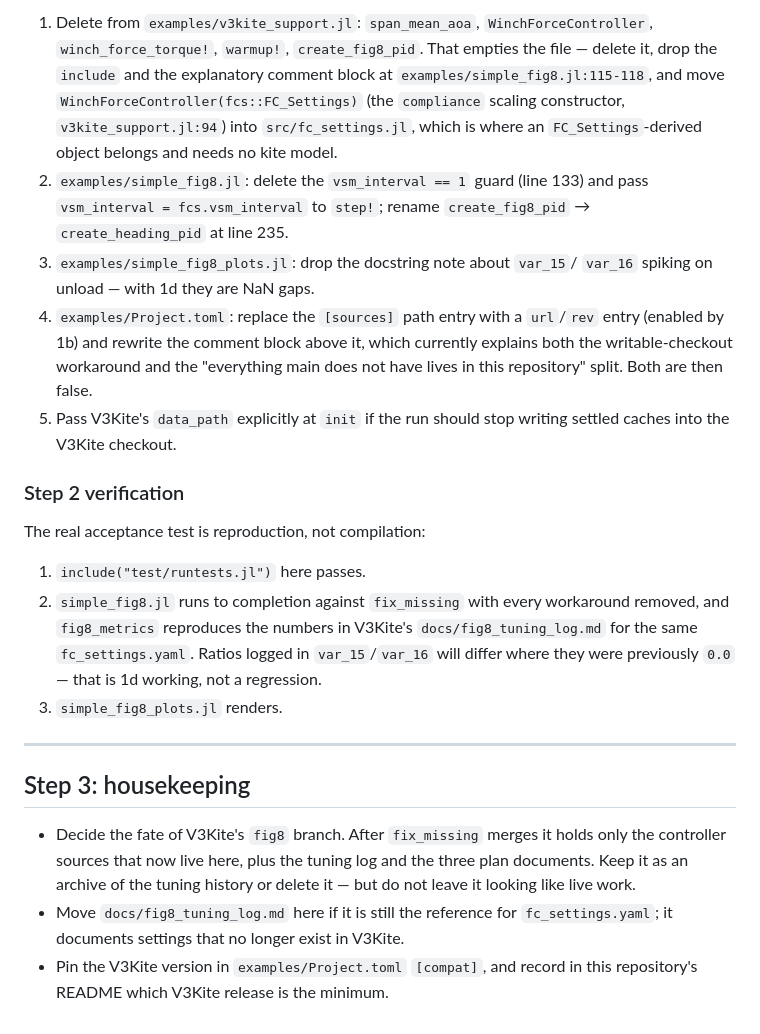
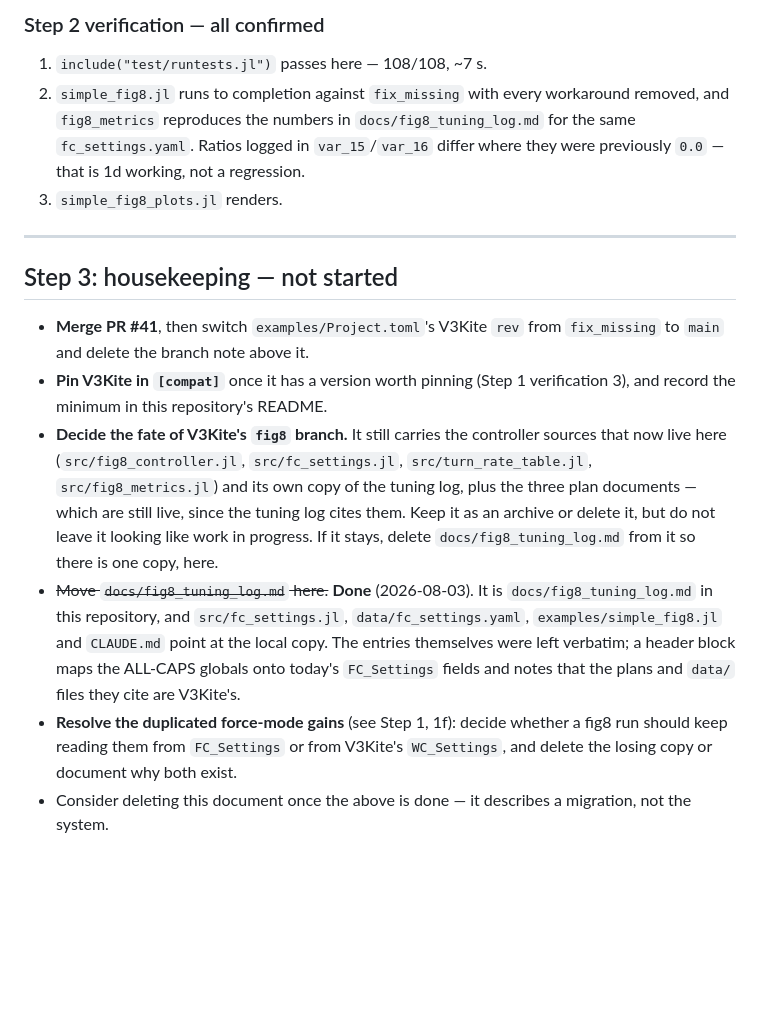
Before and after one commit to OpenSourceAWE/SimpleKiteControllers.jl, a Markdown page: PlanMigrate.md, the part around one of its changes. Rendered like a GitHub page; blank space fills up the shorter version.

Commit message:
Update plan

```diff
--- a/PlanMigrate.md
+++ b/PlanMigrate.md
@@ -179,45 +101,37 @@ precisely because two exported functions of one name cannot both be `using`-ed.
 
-1. Delete from `examples/v3kite_support.jl`: `span_mean_aoa`,
-   `WinchForceController`, `winch_force_torque!`, `warmup!`, `create_fig8_pid`.
-   That empties the file — delete it, drop the `include` and the explanatory
-   comment block at `examples/simple_fig8.jl:115-118`, and move
-   `WinchForceController(fcs::FC_Settings)` (the `compliance` scaling
-   constructor, `v3kite_support.jl:94`) into `src/fc_settings.jl`, which is
-   where an `FC_Settings`-derived object belongs and needs no kite model.
-2. `examples/simple_fig8.jl`: delete the `vsm_interval == 1` guard (line 133)
-   and pass `vsm_interval = fcs.vsm_interval` to `step!`; rename
-   `create_fig8_pid` → `create_heading_pid` at line 235.
-3. `examples/simple_fig8_plots.jl`: drop the docstring note about `var_15`/
-   `var_16` spiking on unload — with 1d they are NaN gaps.
-4. `examples/Project.toml`: replace the `[sources]` path entry with a
-   `url`/`rev` entry (enabled by 1b) and rewrite the comment block above it,
-   which currently explains both the writable-checkout workaround and the
-   "everything main does not have lives in this repository" split. Both are then
-   false.
-5. Pass V3Kite's `data_path` explicitly at `init` if the run should stop writing
-   settled caches into the V3Kite checkout.
+### Step 2 verification — all confirmed
 
-### Step 2 verification
-
-The real acceptance test is reproduction, not compilation:
-
-1. `include("test/runtests.jl")` here passes.
+1. `include("test/runtests.jl")` passes here — 108/108, ~7 s.
 2. `simple_fig8.jl` runs to completion against `fix_missing` with every
-   workaround removed, and `fig8_metrics` reproduces the numbers in V3Kite's
+   workaround removed, and `fig8_metrics` reproduces the numbers in
    `docs/fig8_tuning_log.md` for the same `fc_settings.yaml`. Ratios logged in
-   `var_15`/`var_16` will differ where they were previously `0.0` — that is 1d
+   `var_15`/`var_16` differ where they were previously `0.0` — that is 1d
    working, not a regression.
 3. `simple_fig8_plots.jl` renders.
 
 ---
 
-## Step 3: housekeeping
+## Step 3: housekeeping — not started
 
-- Decide the fate of V3Kite's `fig8` branch. After `fix_missing` merges it holds
-  only the controller sources that now live here, plus the tuning log and the
-  three plan documents. Keep it as an archive of the tuning history or delete it
-  — but do not leave it looking like live work.
-- Move `docs/fig8_tuning_log.md` here if it is still the reference for
-  `fc_settings.yaml`; it documents settings that no longer exist in V3Kite.
-- Pin the V3Kite version in `examples/Project.toml` `[compat]`, and record in
-  this repository's README which V3Kite release is the minimum.
+- **Merge PR #41**, then switch `examples/Project.toml`'s V3Kite `rev` from
+  `fix_missing` to `main` and delete the branch note above it.
+- **Pin V3Kite in `[compat]`** once it has a version worth pinning (Step 1
+  verification 3), and record the minimum in this repository's README.
+- **Decide the fate of V3Kite's `fig8` branch.** It still carries the controller
+  sources that now live here (`src/fig8_controller.jl`, `src/fc_settings.jl`,
+  `src/turn_rate_table.jl`, `src/fig8_metrics.jl`) and its own copy of the tuning
+  log, plus the three plan documents — which are still live, since the tuning log
+  cites them. Keep it as an archive or delete it, but do not leave it looking
+  like work in progress. If it stays, delete `docs/fig8_tuning_log.md` from it so
+  there is one copy, here.
+- ~~Move `docs/fig8_tuning_log.md` here.~~ **Done** (2026-08-03). It is
+  `docs/fig8_tuning_log.md` in this repository, and `src/fc_settings.jl`,
+  `data/fc_settings.yaml`, `examples/simple_fig8.jl` and `CLAUDE.md` point at the
+  local copy. The entries themselves were left verbatim; a header block maps the
+  ALL-CAPS globals onto today's `FC_Settings` fields and notes that the plans and
+  `data/` files they cite are V3Kite's.
+- **Resolve the duplicated force-mode gains** (see Step 1, 1f): decide whether
+  a fig8 run should keep reading them from `FC_Settings` or from V3Kite's
+  `WC_Settings`, and delete the losing copy or document why both exist.
+- Consider deleting this document once the above is done — it describes a
+  migration, not the system.
```
Also changed, not shown: other parts of PlanMigrate.md (+73 -151 lines).
